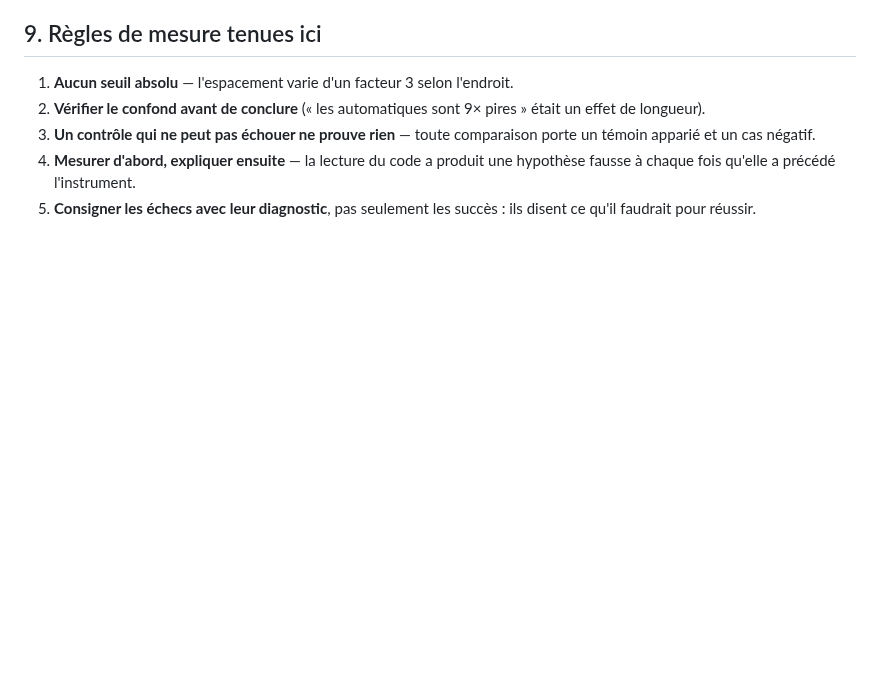
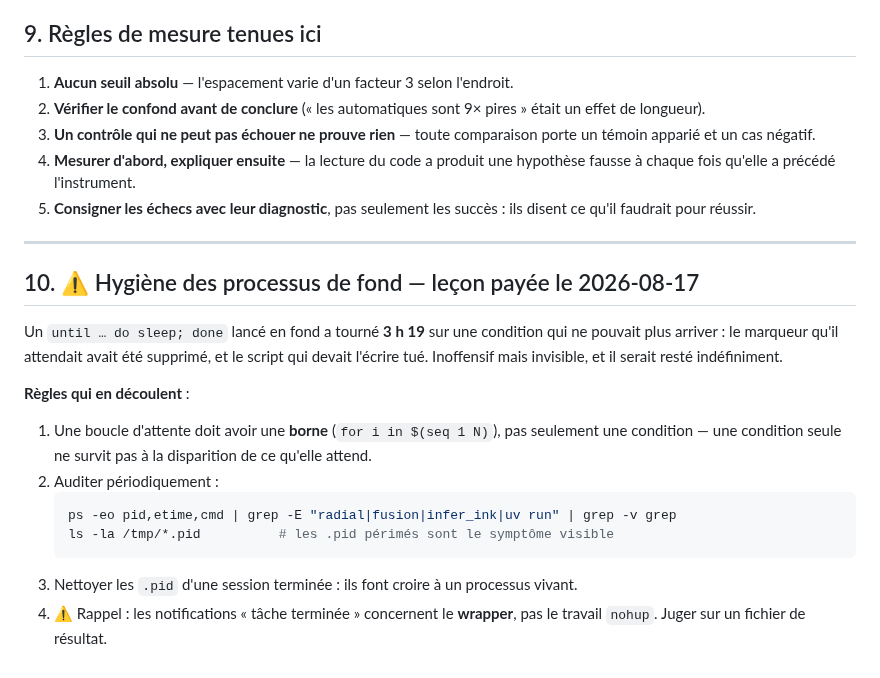
Before and after one commit to MasterLaplace/LplVesuvius, a Markdown page: HANDOFF.md, the part around the change. Rendered like a GitHub page; blank space fills up the shorter version.

Commit message:
chore(vesuvius): tuer une boucle d'attente orpheline (3 h 19) et nettoyer 8 .pid perimes
Une attente lancee en fond tournait sur une condition devenue impossible : le
marqueur attendu avait ete supprime et le script qui devait l'ecrire tue. Regles
d'hygiene ajoutees a la passation (borne sur les boucles, audit periodique, nettoyage
des .pid).

````diff
--- a/HANDOFF.md
+++ b/HANDOFF.md
@@ -252,3 +252,25 @@ Tous les chiffres de `07` et `08` viennent de Scroll 1.
    hypothèse fausse à chaque fois qu'elle a précédé l'instrument.
 5. **Consigner les échecs avec leur diagnostic**, pas seulement les succès : ils
    disent ce qu'il faudrait pour réussir.
+
+---
+
+## 10. ⚠ Hygiène des processus de fond — leçon payée le 2026-08-17
+
+Un `until … do sleep; done` lancé en fond a tourné **3 h 19** sur une condition qui ne
+pouvait plus arriver : le marqueur qu'il attendait avait été supprimé, et le script qui
+devait l'écrire tué. Inoffensif mais invisible, et il serait resté indéfiniment.
+
+**Règles qui en découlent** :
+
+1. Une boucle d'attente doit avoir une **borne** (`for i in $(seq 1 N)`), pas seulement
+   une condition — une condition seule ne survit pas à la disparition de ce qu'elle
+   attend.
+2. Auditer périodiquement :
+   ```bash
+   ps -eo pid,etime,cmd | grep -E "radial|fusion|infer_ink|uv run" | grep -v grep
+   ls -la /tmp/*.pid          # les .pid périmés sont le symptôme visible
+   ```
+3. Nettoyer les `.pid` d'une session terminée : ils font croire à un processus vivant.
+4. ⚠ Rappel : les notifications « tâche terminée » concernent le **wrapper**, pas le
+   travail `nohup`. Juger sur un fichier de résultat.
````
Also changed, not shown: docs/11_onde_radiale_et_fusions.md (+9 -0 lines).
